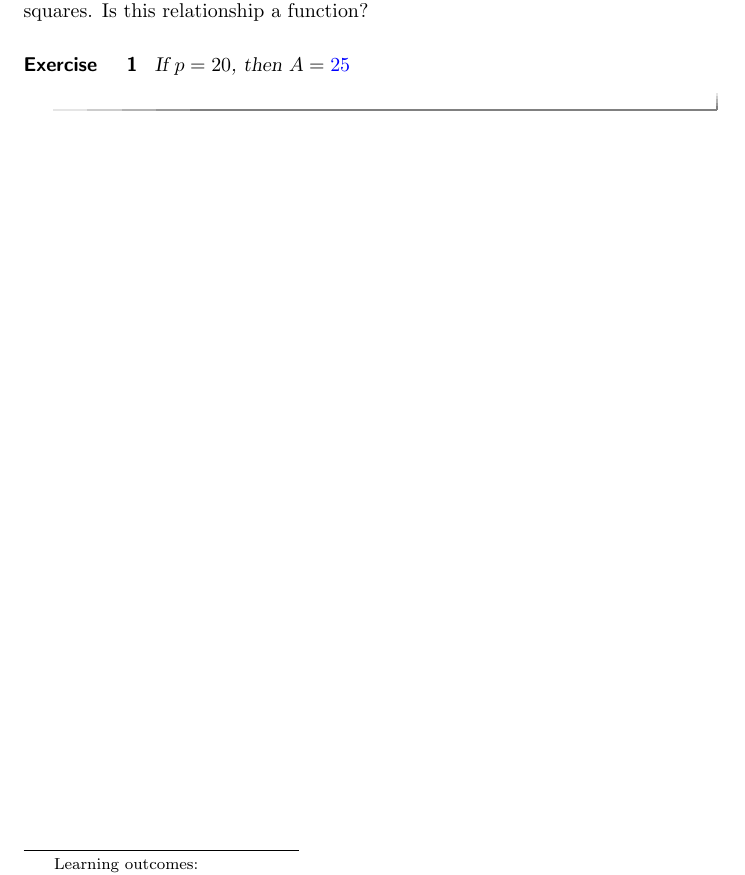
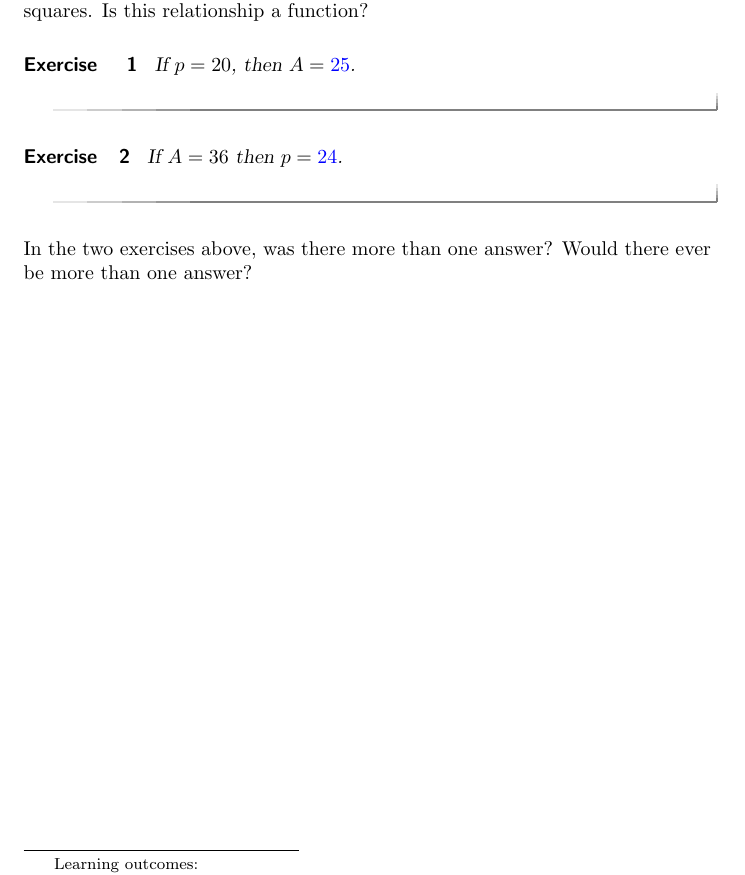
Before and after one commit to oscarlevin/supplementalCalculusXimera, a LaTeX document (IntroToFunctions/FunctionsGraphs.tex): part of the page, cut so that both start at the same text. Compiled offline with pdfLaTeX.

Commit message:
added exercise

```diff
--- a/IntroToFunctions/FunctionsGraphs.tex
+++ b/IntroToFunctions/FunctionsGraphs.tex
@@ -67,10 +67,14 @@ Before beginning the activity, have a brief class discussion about what a functi
 Every square has both a perimeter $p$ and an area $A$.  In other words, there is a relationship between the set of perimeters of squares and the set of areas of squares.  Is this relationship a function?
 
 \begin{exercise}
-If $p = 20$, then $A = \answer{25}$
+If $p = 20$, then $A = \answer{25}$.
 \end{exercise}
 
+\begin{exercise}
+If $A = 36$ then $p = \answer{24}$.
+\end{exercise}
 
+In the two exercises above, was there more than one answer?  Would there ever be more than one answer?
 
 
 %\begin{parts}
```
Also changed, not shown: IntroToFunctions/FunctionsGraphs.pdf, 2 other files.
